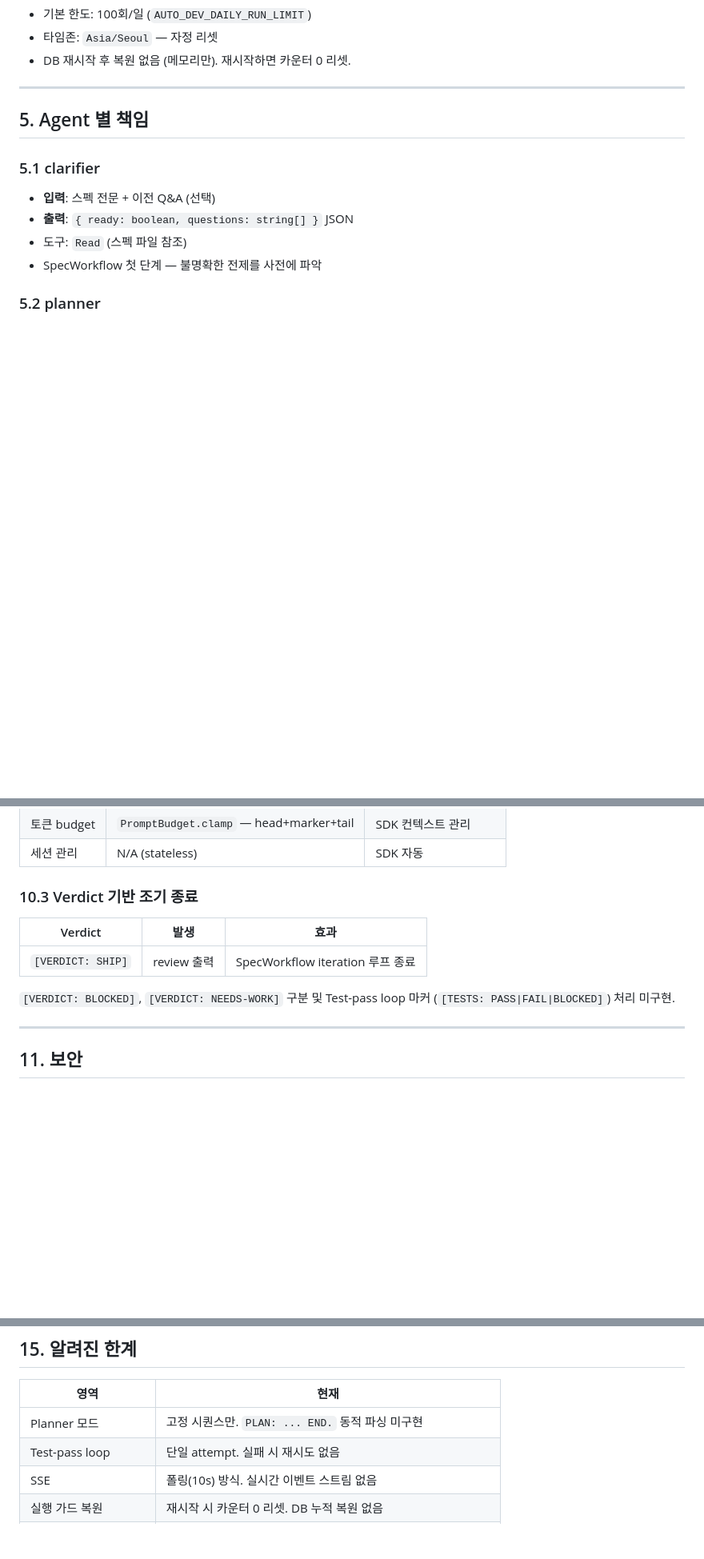
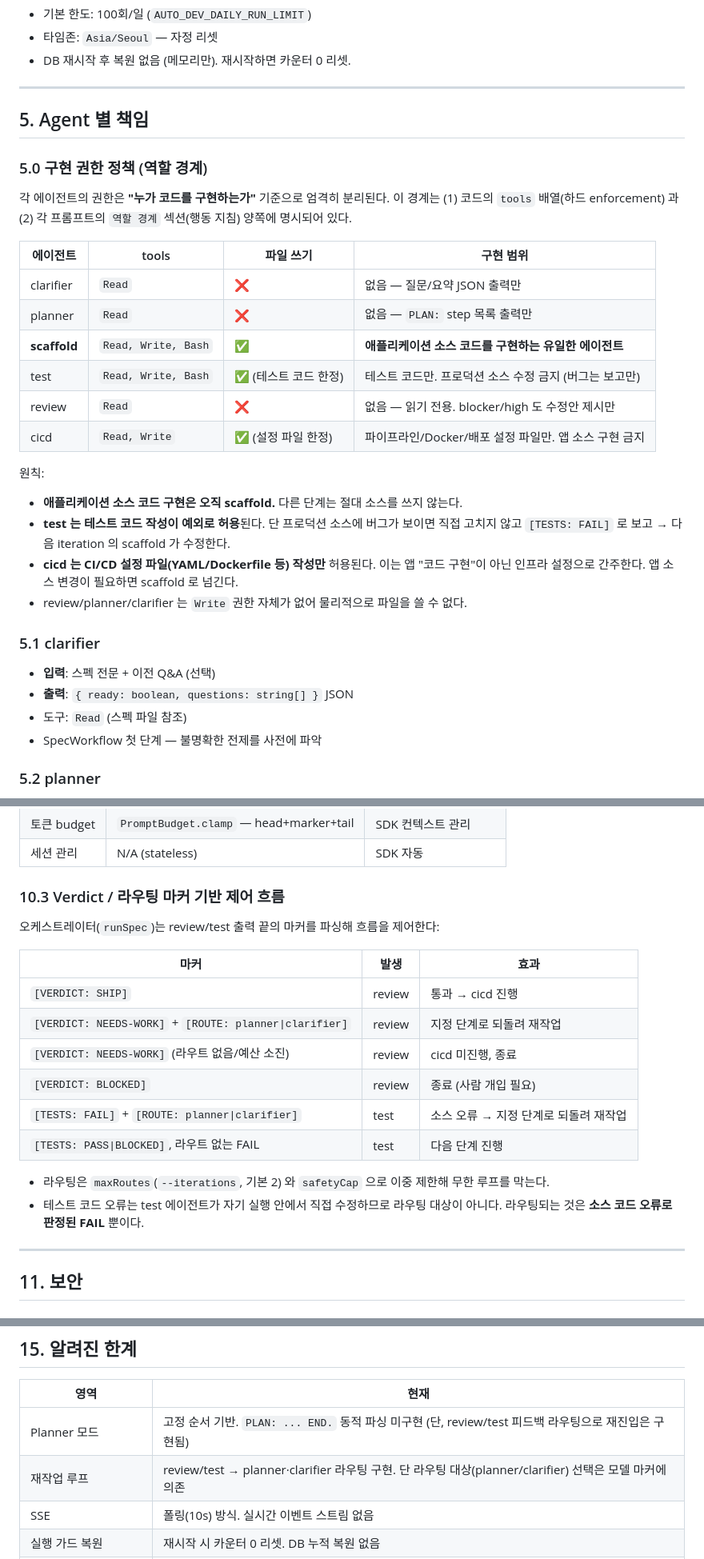
Before and after one commit to havegrit/auto-dev-ts, a Markdown page: docs/ARCHITECTURE.md, 3 parts joined by grey strips. Shown at 80% size. Drawn GitHub-style; blank space fills up the shorter version.

```diff
--- a/docs/ARCHITECTURE.md
+++ b/docs/ARCHITECTURE.md
@@ -202,6 +202,30 @@ export const costGuard = {
 
 ## 5. Agent 별 책임
 
+### 5.0 구현 권한 정책 (역할 경계)
+
+각 에이전트의 권한은 **"누가 코드를 구현하는가"** 기준으로 엄격히 분리된다.
+이 경계는 (1) 코드의 `tools` 배열(하드 enforcement) 과 (2) 각 프롬프트의
+`역할 경계` 섹션(행동 지침) 양쪽에 명시되어 있다.
+
+| 에이전트 | tools | 파일 쓰기 | 구현 범위 |
+|---|---|---|---|
+| clarifier | `Read` | ❌ | 없음 — 질문/요약 JSON 출력만 |
+| planner | `Read` | ❌ | 없음 — `PLAN:` step 목록 출력만 |
+| **scaffold** | `Read, Write, Bash` | ✅ | **애플리케이션 소스 코드를 구현하는 유일한 에이전트** |
+| test | `Read, Write, Bash` | ✅ (테스트 코드 한정) | 테스트 코드만. 프로덕션 소스 수정 금지 (버그는 보고만) |
+| review | `Read` | ❌ | 없음 — 읽기 전용. blocker/high 도 수정안 제시만 |
+| cicd | `Read, Write` | ✅ (설정 파일 한정) | 파이프라인/Docker/배포 설정 파일만. 앱 소스 구현 금지 |
+
+원칙:
+
+- **애플리케이션 소스 코드 구현은 오직 scaffold.** 다른 단계는 절대 소스를 쓰지 않는다.
+- **test 는 테스트 코드 작성이 예외로 허용**된다. 단 프로덕션 소스에 버그가 보이면
+  직접 고치지 않고 `[TESTS: FAIL]` 로 보고 → 다음 iteration 의 scaffold 가 수정한다.
+- **cicd 는 CI/CD 설정 파일(YAML/Dockerfile 등) 작성만** 허용된다. 이는 앱 "코드 구현"이
+  아닌 인프라 설정으로 간주한다. 앱 소스 변경이 필요하면 scaffold 로 넘긴다.
+- review/planner/clarifier 는 `Write` 권한 자체가 없어 물리적으로 파일을 쓸 수 없다.
+
 ### 5.1 clarifier
 
 - **입력**: 스펙 전문 + 이전 Q&A (선택)
@@ -453,13 +500,23 @@ Java 버전에서 직접 구현했던 아래 항목들을 SDK 가 처리:
 | 토큰 budget | `PromptBudget.clamp` — head+marker+tail | SDK 컨텍스트 관리 |
 | 세션 관리 | N/A (stateless) | SDK 자동 |
 
-### 10.3 Verdict 기반 조기 종료
+### 10.3 Verdict / 라우팅 마커 기반 제어 흐름
 
-| Verdict | 발생 | 효과 |
+오케스트레이터(`runSpec`)는 review/test 출력 끝의 마커를 파싱해 흐름을 제어한다:
+
+| 마커 | 발생 | 효과 |
 |---|---|---|
-| `[VERDICT: SHIP]` | review 출력 | SpecWorkflow iteration 루프 종료 |
+| `[VERDICT: SHIP]` | review | 통과 → cicd 진행 |
+| `[VERDICT: NEEDS-WORK]` + `[ROUTE: planner\|clarifier]` | review | 지정 단계로 되돌려 재작업 |
+| `[VERDICT: NEEDS-WORK]` (라우트 없음/예산 소진) | review | cicd 미진행, 종료 |
+| `[VERDICT: BLOCKED]` | review | 종료 (사람 개입 필요) |
+| `[TESTS: FAIL]` + `[ROUTE: planner\|clarifier]` | test | 소스 오류 → 지정 단계로 되돌려 재작업 |
+| `[TESTS: PASS\|BLOCKED]`, 라우트 없는 FAIL | test | 다음 단계 진행 |
 
-`[VERDICT: BLOCKED]`, `[VERDICT: NEEDS-WORK]` 구분 및 Test-pass loop 마커 (`[TESTS: PASS|FAIL|BLOCKED]`) 처리 미구현.
+- 라우팅은 `maxRoutes`(`--iterations`, 기본 2) 와 `safetyCap` 으로 이중 제한해 무한
+  루프를 막는다.
+- 테스트 코드 오류는 test 에이전트가 자기 실행 안에서 직접 수정하므로 라우팅 대상이
+  아니다. 라우팅되는 것은 **소스 코드 오류로 판정된 FAIL** 뿐이다.
 
 ---
 
@@ -602,8 +659,8 @@ npm rebuild better-sqlite3
 
 | 영역 | 현재 |
 |---|---|
-| Planner 모드 | 고정 시퀀스만. `PLAN: ... END.` 동적 파싱 미구현 |
-| Test-pass loop | 단일 attempt. 실패 시 재시도 없음 |
+| Planner 모드 | 고정 순서 기반. `PLAN: ... END.` 동적 파싱 미구현 (단, review/test 피드백 라우팅으로 재진입은 구현됨) |
+| 재작업 루프 | review/test → planner·clarifier 라우팅 구현. 단 라우팅 대상(planner/clarifier) 선택은 모델 마커에 의존 |
 | SSE | 폴링(10s) 방식. 실시간 이벤트 스트림 없음 |
 | 실행 가드 복원 | 재시작 시 카운터 0 리셋. DB 누적 복원 없음 |
 | runShell 위험 패턴 | `bypassPermissions` 로 모든 Bash 명령 허용. 신뢰된 환경 필수 |
```
Also changed, not shown: other parts of docs/ARCHITECTURE.md (+42 -21 lines).
